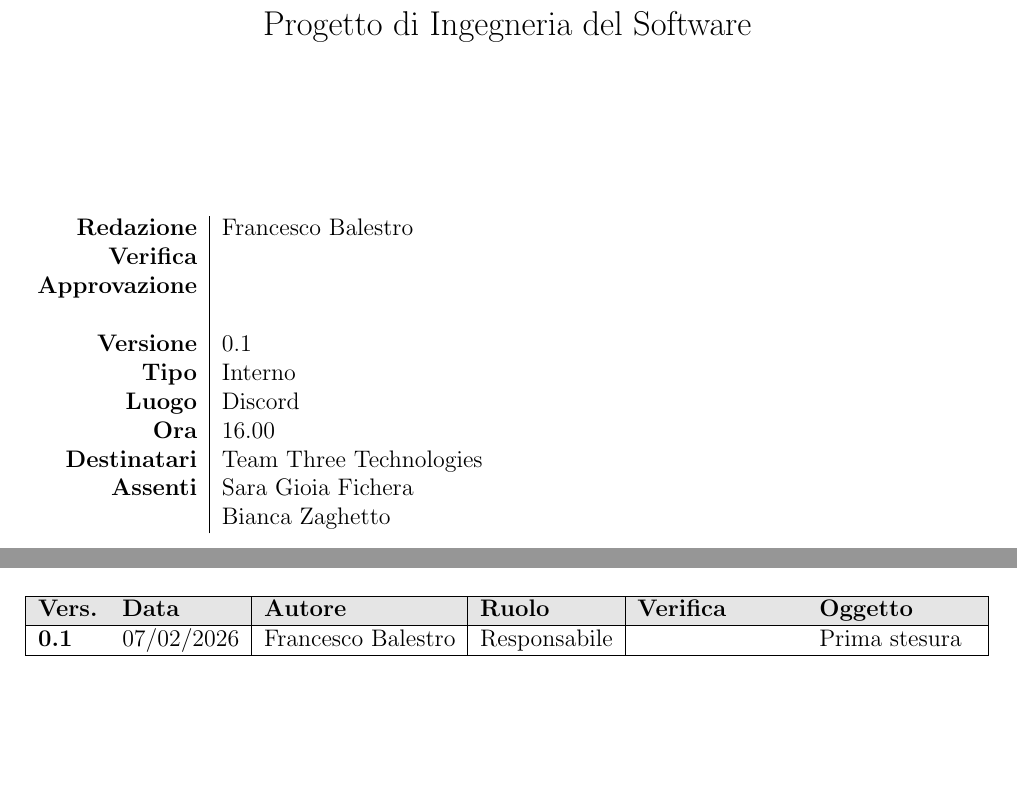
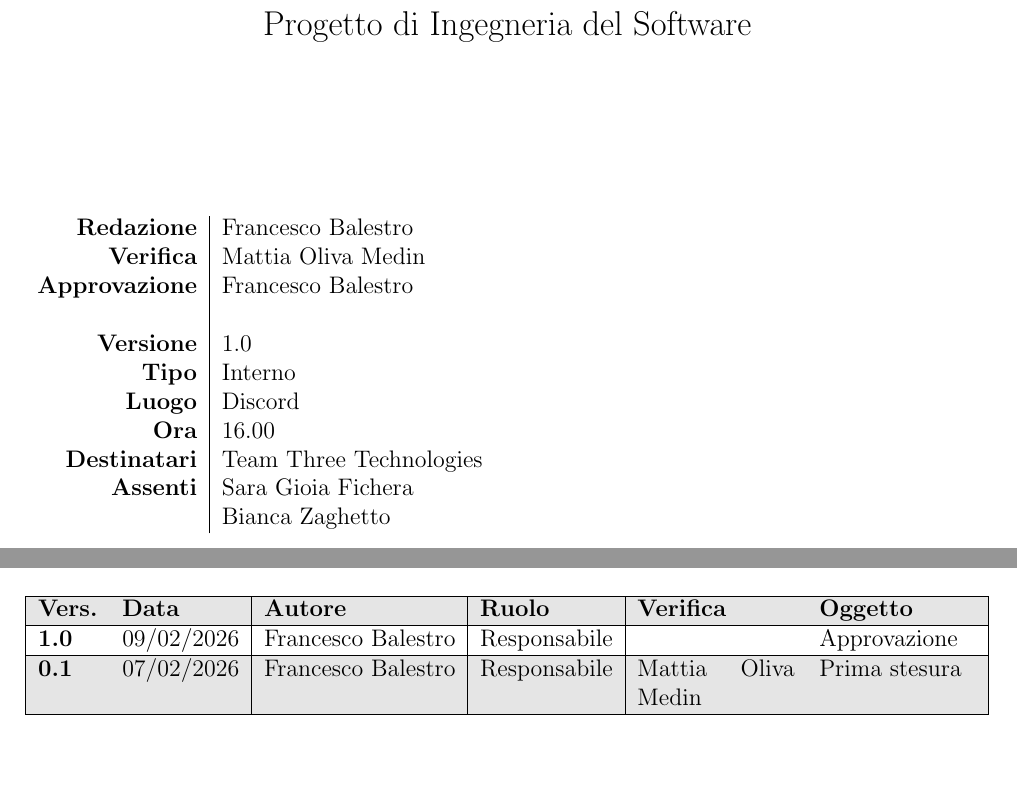
Before and after one commit to Team-Three-Technologies/Documenti, a LaTeX document (1 - RTB/Verbali/Interni/VI_20260205_v1_0.tex): two parts of pages 1 and 2 of 5, joined at a grey line, cut so that both start at the same text. Compiled offline with pdfLaTeX.

Commit message:
Approvazione Verbale Interno 05/02/2026

```diff
--- a/1 - RTB/Verbali/Interni/VI_20260205_v0_1.tex
+++ b/1 - RTB/Verbali/Interni/VI_20260205_v1_0.tex
@@ -4,9 +4,10 @@
 
 \setTitle{Verbale Interno 05/02/2026}
 \setAuthors{Francesco Balestro}
-\setVerificators{}
-\setApprovation{}
-\setVersion{0.1}
+\setVerificators{Mattia Oliva
+Medin}
+\setApprovation{Francesco Balestro}
+\setVersion{1.0}
 \setType{Interno}
 \setPlace{Discord}
 \setTime{16.00}
@@ -26,7 +27,9 @@
             \hline
             \textbf{Vers.} & \textbf{Data} & \textbf{Autore} & \textbf{Ruolo} & \textbf{Verifica} & \textbf{Oggetto} \\
             \hline
-            \textbf{0.1} & 07/02/2026 & Francesco Balestro & Responsabile &  & Prima stesura \\
+            \textbf{1.0} & 09/02/2026 & Francesco Balestro & Responsabile &  & Approvazione \\
+            \hline
+            \textbf{0.1} & 07/02/2026 & Francesco Balestro & Responsabile & Mattia Oliva Medin & Prima stesura \\
         \hline
         \end{tabularx}
     \end{table}
```
